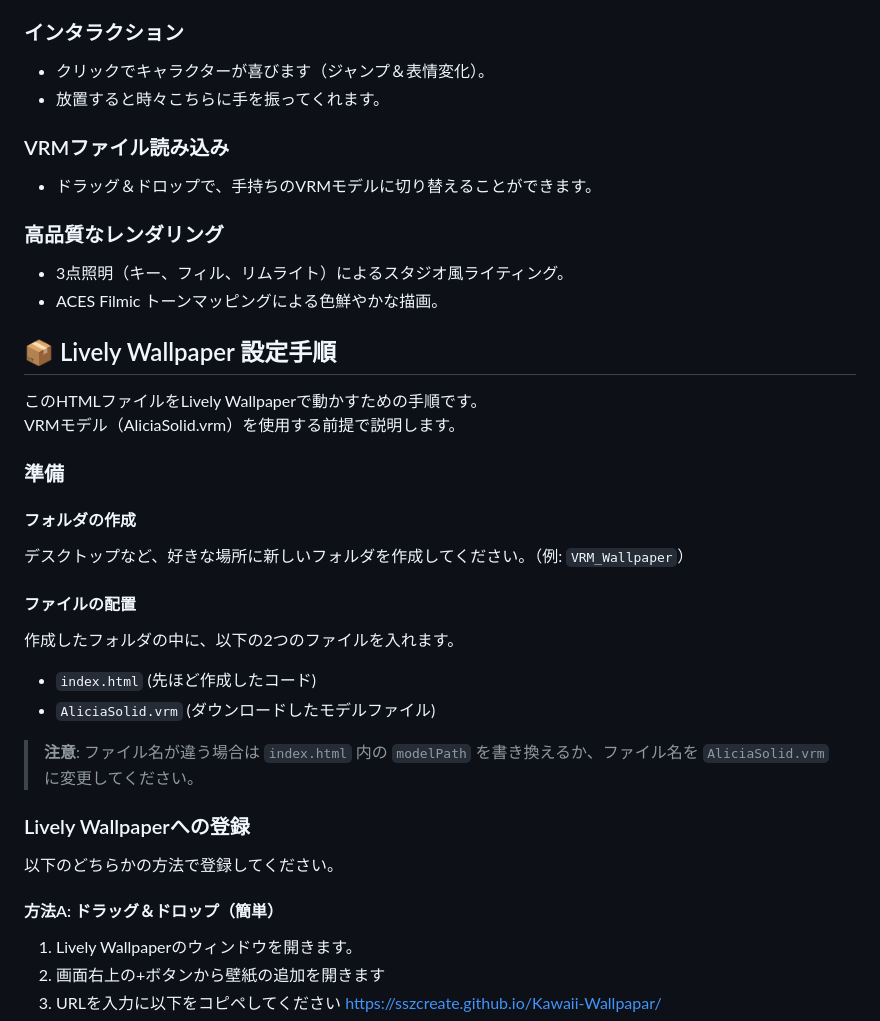
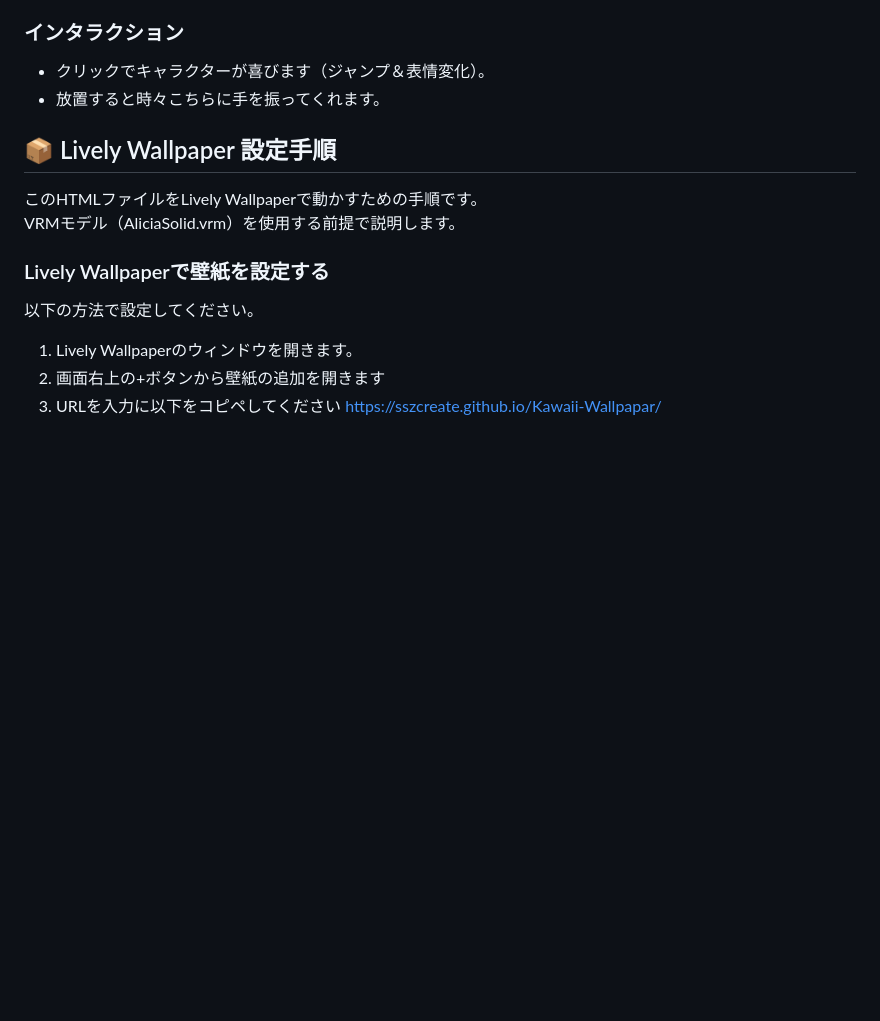
Before and after one commit to SSZcreate/Kawaii-Wallpapar, a Markdown page: README.md, the part around the change. GitHub-like rendering; blank space fills up the shorter version.

Commit message:
Update README to remove VRM and rendering sections
Removed sections about VRM file loading and high-quality rendering from the README.

```diff
--- a/README.md
+++ b/README.md
@@ -17,40 +17,14 @@ LIVELY WALLPAPERで壁紙に設定する用のwebpageです。
 - クリックでキャラクターが喜びます（ジャンプ＆表情変化）。
 - 放置すると時々こちらに手を振ってくれます。
 
-### VRMファイル読み込み
-
-- ドラッグ＆ドロップで、手持ちのVRMモデルに切り替えることができます。
-
-### 高品質なレンダリング
-
-- 3点照明（キー、フィル、リムライト）によるスタジオ風ライティング。
-- ACES Filmic トーンマッピングによる色鮮やかな描画。
-
 ## 📦 Lively Wallpaper 設定手順
 
 このHTMLファイルをLively Wallpaperで動かすための手順です。
 VRMモデル（AliciaSolid.vrm）を使用する前提で説明します。
 
-### 準備
+### Lively Wallpaperで壁紙を設定する
 
-#### フォルダの作成
-
-デスクトップなど、好きな場所に新しいフォルダを作成してください。（例: `VRM_Wallpaper`）
-
-#### ファイルの配置
-
-作成したフォルダの中に、以下の2つのファイルを入れます。
-
-- `index.html` (先ほど作成したコード)
-- `AliciaSolid.vrm` (ダウンロードしたモデルファイル)
-
-> **注意**: ファイル名が違う場合は `index.html` 内の `modelPath` を書き換えるか、ファイル名を `AliciaSolid.vrm` に変更してください。
-
-### Lively Wallpaperへの登録
-
-以下のどちらかの方法で登録してください。
-
-#### 方法A: ドラッグ＆ドロップ（簡単）
+以下の方法で設定してください。
 
 1. Lively Wallpaperのウィンドウを開きます。
 2. 画面右上の+ボタンから壁紙の追加を開きます
```
